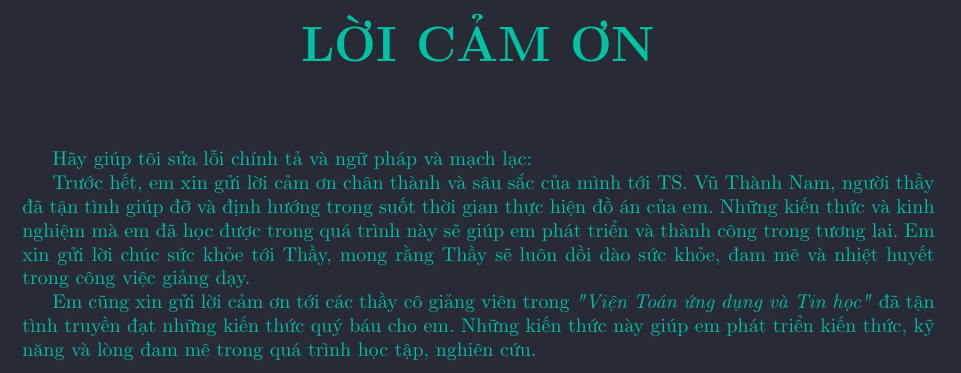
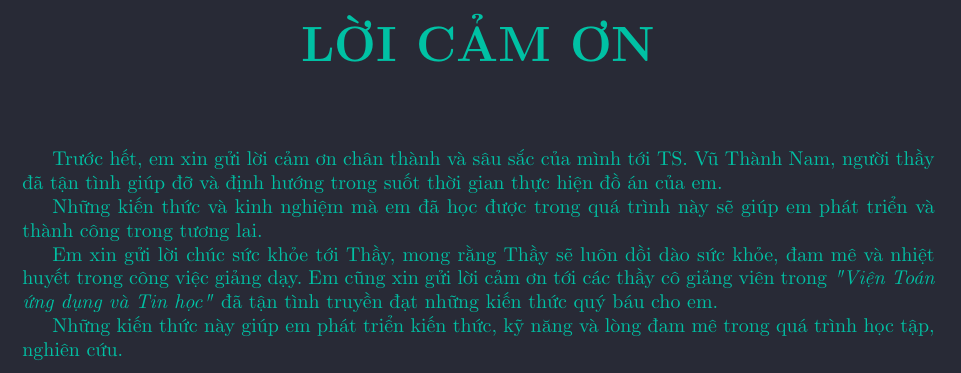
Before and after one commit to hust20206205/latex2, a LaTeX document (baocao/main.tex, which reads baocao/contents/_a.tex): part of the page, cut so that both start at the same text. Compiled offline with pdfLaTeX.

Commit message:
VuVanNghia20206205

```diff
--- a/baocao/contents/_a.tex
+++ b/baocao/contents/_a.tex
@@ -1,11 +1,24 @@
 \chapter*{\centering LỜI CẢM ƠN}
 
 \addcontentsline{toc}{chapter}{LỜI CẢM ƠN}
-Hãy giúp tôi sửa lỗi chính tả và ngữ pháp và mạch lạc:
 
-Trước hết, em xin gửi lời cảm ơn chân thành và sâu sắc của mình tới TS. Vũ Thành Nam, người thầy đã tận tình giúp đỡ và định hướng trong suốt thời gian thực hiện đồ án của em. Những kiến thức và kinh nghiệm mà em đã học được trong quá trình này sẽ giúp em phát triển và thành công trong tương lai. Em xin gửi lời chúc sức khỏe tới Thầy, mong rằng Thầy sẽ luôn dồi dào sức khỏe, đam mê và nhiệt huyết trong công việc giảng dạy.
+Trước hết, em xin gửi lời cảm ơn chân thành và sâu sắc của mình tới TS. Vũ Thành Nam, người thầy đã tận tình giúp đỡ và định hướng trong suốt thời gian thực hiện đồ án của em.
 
-Em cũng xin gửi lời cảm ơn tới các thầy cô giảng viên trong \textit{"Viện Toán ứng dụng và Tin học"} đã tận tình truyền đạt những kiến thức quý báu cho em. Những kiến thức này giúp em phát triển kiến thức, kỹ năng và lòng đam mê trong quá trình học tập, nghiên cứu.
+
+
+
+Những kiến thức và kinh nghiệm mà em đã học được trong quá trình này sẽ giúp em phát triển và thành công trong tương lai.
+
+
+
+Em xin gửi lời chúc sức khỏe tới Thầy, mong rằng Thầy sẽ luôn dồi dào sức khỏe, đam mê và nhiệt huyết trong công việc giảng dạy.
+%
+Em cũng xin gửi lời cảm ơn tới các thầy cô giảng viên trong \emph{"Viện Toán ứng dụng và Tin học"} đã tận tình truyền đạt những kiến thức quý báu cho em.
+
+
+
+
+Những kiến thức này giúp em phát triển kiến thức, kỹ năng và lòng đam mê trong quá trình học tập, nghiên cứu.
 
 % \vspace{0.7cm}
 
```
Also changed, not shown: baocao/main.tex (+0 -6 lines), 1 other file.
